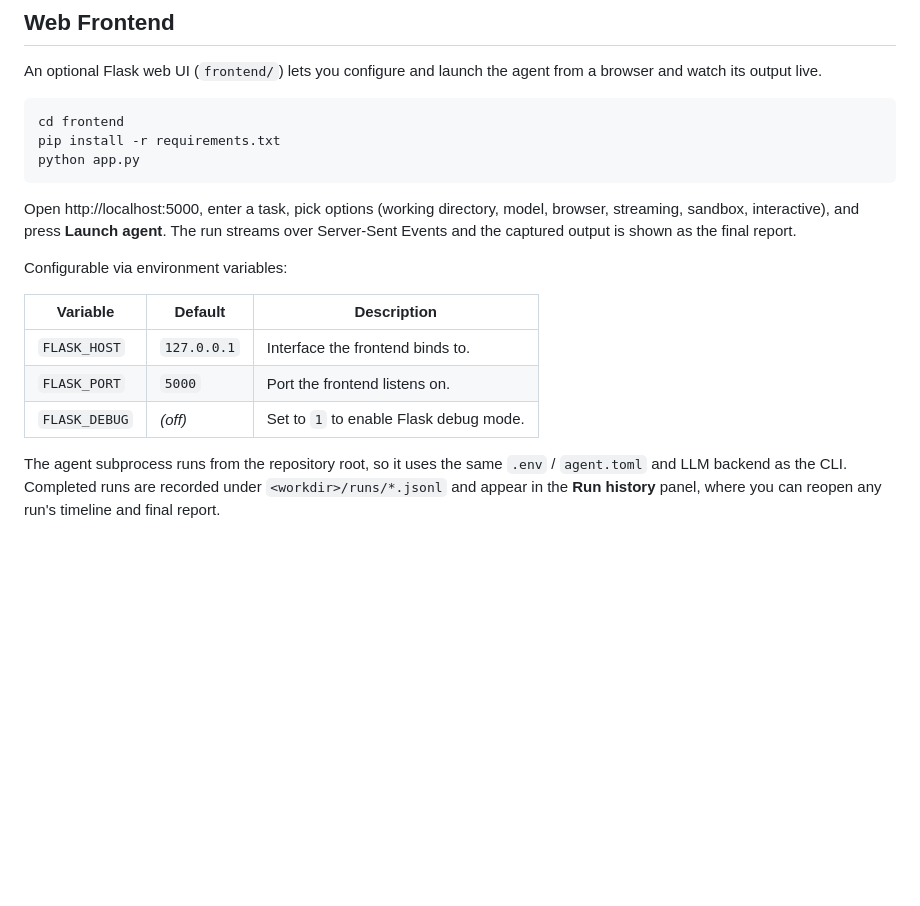
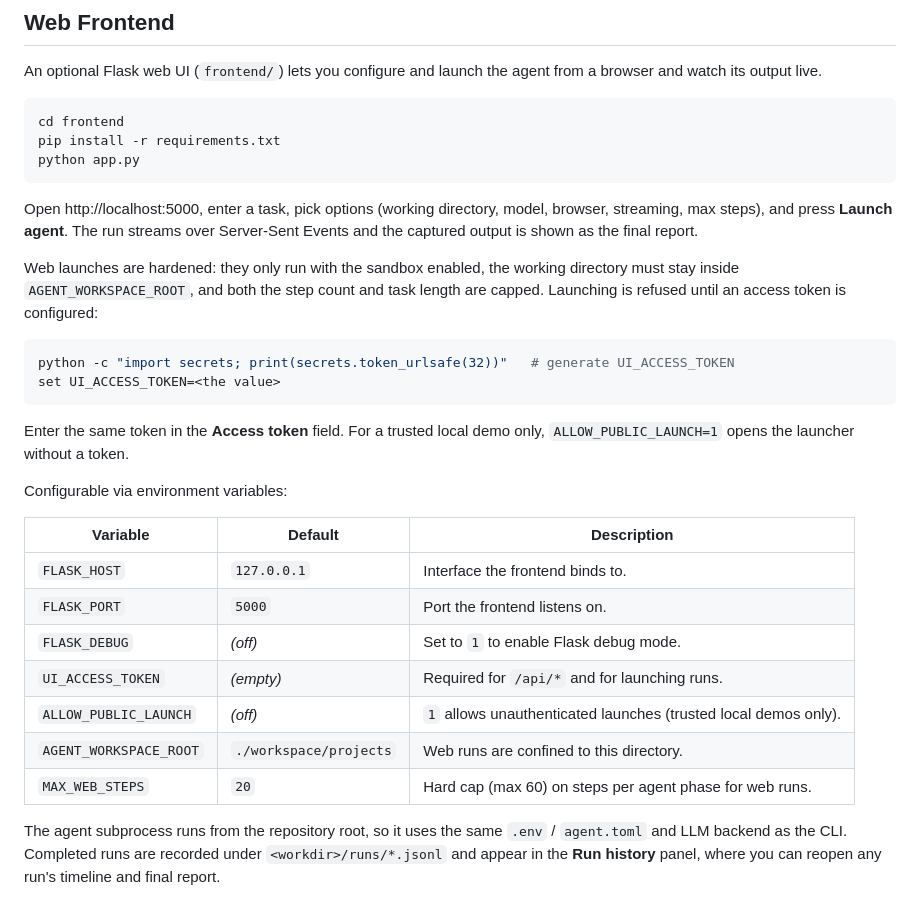
Before and after one commit to ghanendrasahu/ai-integrate-coding, a Markdown page: README.md, the part around the change. Rendered like a GitHub page; blank space fills up the shorter version.

Commit message:
docs: document hardened web-run configuration

````diff
--- a/README.md
+++ b/README.md
@@ -373,7 +373,16 @@ pip install -r requirements.txt
 python app.py
 ```
 
-Open http://localhost:5000, enter a task, pick options (working directory, model, browser, streaming, sandbox, interactive), and press **Launch agent**. The run streams over Server-Sent Events and the captured output is shown as the final report.
+Open http://localhost:5000, enter a task, pick options (working directory, model, browser, streaming, max steps), and press **Launch agent**. The run streams over Server-Sent Events and the captured output is shown as the final report.
+
+Web launches are hardened: they only run with the sandbox enabled, the working directory must stay inside `AGENT_WORKSPACE_ROOT`, and both the step count and task length are capped. Launching is refused until an access token is configured:
+
+```bash
+python -c "import secrets; print(secrets.token_urlsafe(32))"   # generate UI_ACCESS_TOKEN
+set UI_ACCESS_TOKEN=<the value>
+```
+
+Enter the same token in the **Access token** field. For a trusted local demo only, `ALLOW_PUBLIC_LAUNCH=1` opens the launcher without a token.
 
 Configurable via environment variables:
 
@@ -382,6 +391,10 @@ Configurable via environment variables:
 | `FLASK_HOST` | `127.0.0.1` | Interface the frontend binds to. |
 | `FLASK_PORT` | `5000` | Port the frontend listens on. |
 | `FLASK_DEBUG` | *(off)* | Set to `1` to enable Flask debug mode. |
+| `UI_ACCESS_TOKEN` | *(empty)* | Required for `/api/*` and for launching runs. |
+| `ALLOW_PUBLIC_LAUNCH` | *(off)* | `1` allows unauthenticated launches (trusted local demos only). |
+| `AGENT_WORKSPACE_ROOT` | `./workspace/projects` | Web runs are confined to this directory. |
+| `MAX_WEB_STEPS` | `20` | Hard cap (max 60) on steps per agent phase for web runs. |
 
 The agent subprocess runs from the repository root, so it uses the same `.env` / `agent.toml` and LLM backend as the CLI. Completed runs are recorded under `<workdir>/runs/*.jsonl` and appear in the **Run history** panel, where you can reopen any run's timeline and final report.
 
````
